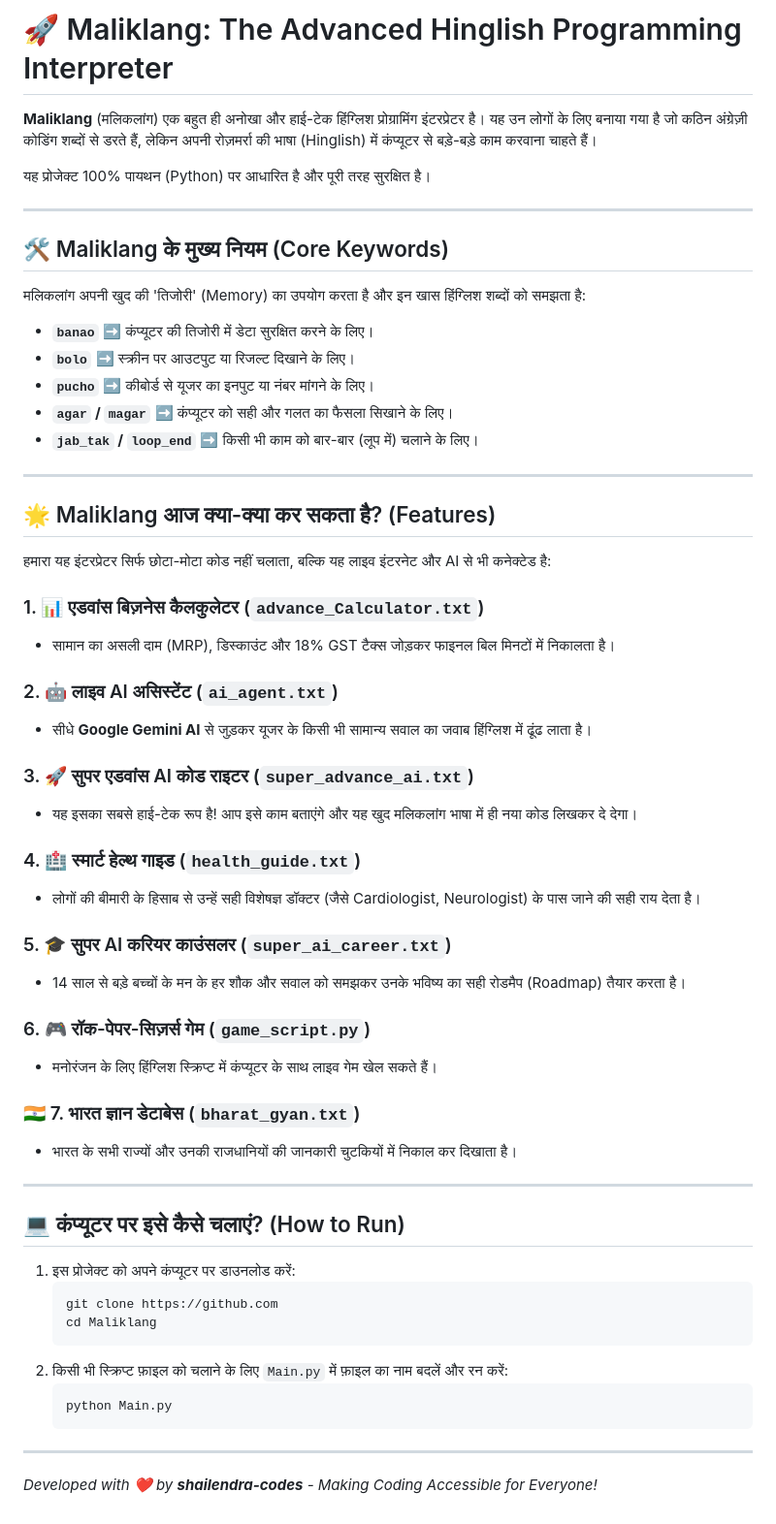
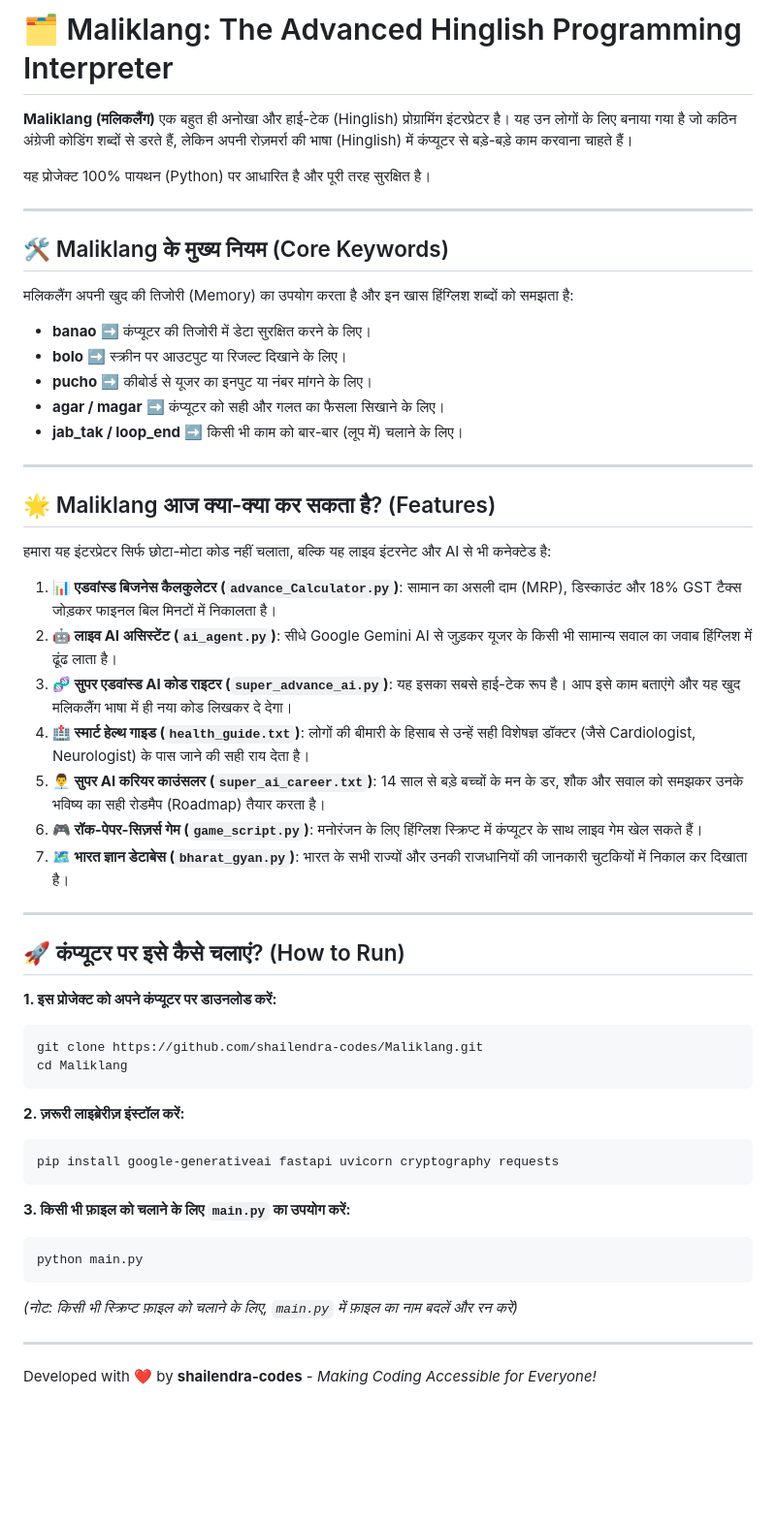
Before and after one commit to shailendra-codes/Maliklang, a Markdown page: README.md, the part around the change. Shown at 97% size. GitHub-like rendering; blank space fills up the shorter version.

Commit message:
Fix typos and improve clarity in README
Updated README to correct typos and enhance clarity.

````diff
--- a/README.md
+++ b/README.md
@@ -1,18 +1,20 @@
-# 🚀 Maliklang: The Advanced Hinglish Programming Interpreter
+# 🗂️ Maliklang: The Advanced Hinglish Programming Interpreter
 
-**Maliklang** (मलिकलांग) एक बहुत ही अनोखा और हाई-टेक हिंग्लिश प्रोग्रामिंग इंटरप्रेटर है। यह उन लोगों के लिए बनाया गया है जो कठिन अंग्रेज़ी कोडिंग शब्दों से डरते हैं, लेकिन अपनी रोज़मर्रा की भाषा (Hinglish) में कंप्यूटर से बड़े-बड़े काम करवाना चाहते हैं।
+**Maliklang (मलिकलैंग)** एक बहुत ही अनोखा और हाई-टेक (Hinglish) प्रोग्रामिंग इंटरप्रेटर है। यह उन लोगों के लिए बनाया गया है जो कठिन अंग्रेजी कोडिंग शब्दों से डरते हैं, लेकिन अपनी रोज़मर्रा की भाषा (Hinglish) में कंप्यूटर से बड़े-बड़े काम करवाना चाहते हैं।
 
 यह प्रोजेक्ट 100% पायथन (Python) पर आधारित है और पूरी तरह सुरक्षित है।
 
 ---
 
 ## 🛠️ Maliklang के मुख्य नियम (Core Keywords)
-मलिकलांग अपनी खुद की 'तिजोरी' (Memory) का उपयोग करता है और इन खास हिंग्लिश शब्दों को समझता है:
-* **`banao`** ➡️ कंप्यूटर की तिजोरी में डेटा सुरक्षित करने के लिए।
-* **`bolo`** ➡️ स्क्रीन पर आउटपुट या रिजल्ट दिखाने के लिए।
-* **`pucho`** ➡️ कीबोर्ड से यूजर का इनपुट या नंबर मांगने के लिए।
-* **`agar` / `magar`** ➡️ कंप्यूटर को सही और गलत का फैसला सिखाने के लिए।
-* **`jab_tak` / `loop_end`** ➡️ किसी भी काम को बार-बार (लूप में) चलाने के लिए।
+
+मलिकलैंग अपनी खुद की तिजोरी (Memory) का उपयोग करता है और इन खास हिंग्लिश शब्दों को समझता है:
+
+* **banao** ➡️ कंप्यूटर की तिजोरी में डेटा सुरक्षित करने के लिए।
+* **bolo** ➡️ स्क्रीन पर आउटपुट या रिजल्ट दिखाने के लिए।
+* **pucho** ➡️ कीबोर्ड से यूजर का इनपुट या नंबर मांगने के लिए।
+* **agar / magar** ➡️ कंप्यूटर को सही और गलत का फैसला सिखाने के लिए।
+* **jab_tak / loop_end** ➡️ किसी भी काम को बार-बार (लूप में) चलाने के लिए।
 
 ---
 
@@ -20,40 +22,34 @@
 
 हमारा यह इंटरप्रेटर सिर्फ छोटा-मोटा कोड नहीं चलाता, बल्कि यह लाइव इंटरनेट और AI से भी कनेक्टेड है:
 
-### 1. 📊 एडवांस बिज़नेस कैलकुलेटर (`advance_Calculator.txt`)
-* सामान का असली दाम (MRP), डिस्काउंट और 18% GST टैक्स जोड़कर फाइनल बिल मिनटों में निकालता है।
-
-### 2. 🤖 लाइव AI असिस्टेंट (`ai_agent.txt`)
-* सीधे **Google Gemini AI** से जुड़कर यूजर के किसी भी सामान्य सवाल का जवाब हिंग्लिश में ढूंढ लाता है।
-
-### 3. 🚀 सुपर एडवांस AI कोड राइटर (`super_advance_ai.txt`)
-* यह इसका सबसे हाई-टेक रूप है! आप इसे काम बताएंगे और यह खुद मलिकलांग भाषा में ही नया कोड लिखकर दे देगा।
-
-### 4. 🏥 स्मार्ट हेल्थ गाइड (`health_guide.txt`)
-* लोगों की बीमारी के हिसाब से उन्हें सही विशेषज्ञ डॉक्टर (जैसे Cardiologist, Neurologist) के पास जाने की सही राय देता है।
-
-### 5. 🎓 सुपर AI करियर काउंसलर (`super_ai_career.txt`)
-* 14 साल से बड़े बच्चों के मन के हर शौक और सवाल को समझकर उनके भविष्य का सही रोडमैप (Roadmap) तैयार करता है।
-
-### 6. 🎮 रॉक-पेपर-सिज़र्स गेम (`game_script.py`)
-* मनोरंजन के लिए हिंग्लिश स्क्रिप्ट में कंप्यूटर के साथ लाइव गेम खेल सकते हैं।
-
-### 🇮🇳 7. भारत ज्ञान डेटाबेस (`bharat_gyan.txt`)
-* भारत के सभी राज्यों और उनकी राजधानियों की जानकारी चुटकियों में निकाल कर दिखाता है।
+1. **📊 एडवांस्ड बिजनेस कैलकुलेटर (`advance_Calculator.py`)**: सामान का असली दाम (MRP), डिस्काउंट और 18% GST टैक्स जोड़कर फाइनल बिल मिनटों में निकालता है।
+2. **🤖 लाइव AI असिस्टेंट (`ai_agent.py`)**: सीधे Google Gemini AI से जुड़कर यूजर के किसी भी सामान्य सवाल का जवाब हिंग्लिश में ढूंढ लाता है।
+3. **🧬 सुपर एडवांस्ड AI कोड राइटर (`super_advance_ai.py`)**: यह इसका सबसे हाई-टेक रूप है। आप इसे काम बताएंगे और यह खुद मलिकलैंग भाषा में ही नया कोड लिखकर दे देगा।
+4. **🏥 स्मार्ट हेल्थ गाइड (`health_guide.txt`)**: लोगों की बीमारी के हिसाब से उन्हें सही विशेषज्ञ डॉक्टर (जैसे Cardiologist, Neurologist) के पास जाने की सही राय देता है।
+5. **👨‍💼 सुपर AI करियर काउंसलर (`super_ai_career.txt`)**: 14 साल से बड़े बच्चों के मन के डर, शौक और सवाल को समझकर उनके भविष्य का सही रोडमैप (Roadmap) तैयार करता है।
+6. **🎮 रॉक-पेपर-सिज़र्स गेम (`game_script.py`)**: मनोरंजन के लिए हिंग्लिश स्क्रिप्ट में कंप्यूटर के साथ लाइव गेम खेल सकते हैं।
+7. **🗺️ भारत ज्ञान डेटाबेस (`bharat_gyan.py`)**: भारत के सभी राज्यों और उनकी राजधानियों की जानकारी चुटकियों में निकाल कर दिखाता है।
 
 ---
 
-## 💻 कंप्यूटर पर इसे कैसे चलाएं? (How to Run)
+## 🚀 कंप्यूटर पर इसे कैसे चलाएं? (How to Run)
 
-1. इस प्रोजेक्ट को अपने कंप्यूटर पर डाउनलोड करें:
-   ```bash
-   git clone https://github.com
-   cd Maliklang
-   ```
-2. किसी भी स्क्रिप्ट फ़ाइल को चलाने के लिए `Main.py` में फ़ाइल का नाम बदलें और रन करें:
-   ```bash
-   python Main.py
-   ```
+**1. इस प्रोजेक्ट को अपने कंप्यूटर पर डाउनलोड करें:**
+```bash
+git clone https://github.com/shailendra-codes/Maliklang.git
+cd Maliklang
+```
+
+**2. ज़रूरी लाइब्रेरीज़ इंस्टॉल करें:**
+```bash
+pip install google-generativeai fastapi uvicorn cryptography requests
+```
+
+**3. किसी भी फ़ाइल को चलाने के लिए `main.py` का उपयोग करें:**
+```bash
+python main.py
+```
+*(नोट: किसी भी स्क्रिप्ट फ़ाइल को चलाने के लिए, `main.py` में फ़ाइल का नाम बदलें और रन करें)*
 
 ---
-*Developed with ❤️ by **shailendra-codes** - Making Coding Accessible for Everyone!*
+Developed with ❤️ by **shailendra-codes** - *Making Coding Accessible for Everyone!*
````
